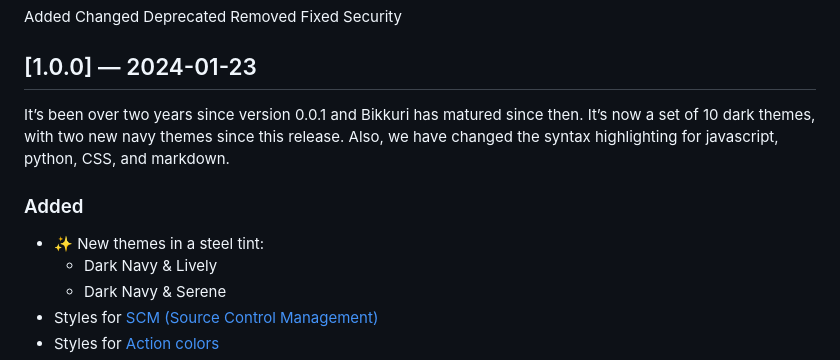
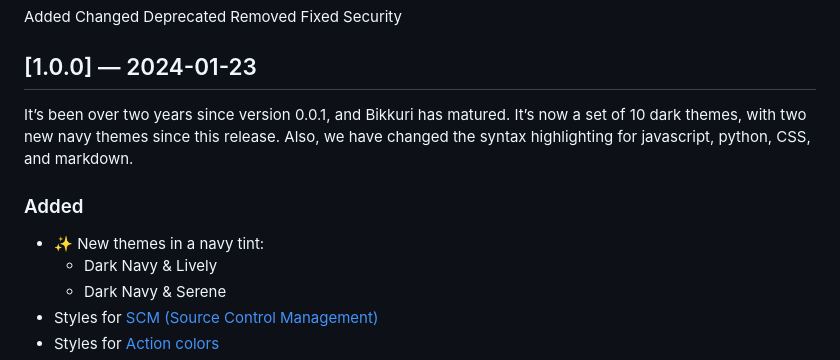
Before and after one commit to surfinzap/bikkuri-theme-vscode, a Markdown page: CHANGELOG.md, the part around the change. GitHub-like rendering.

Commit message:
📄 Update changelog

```diff
--- a/CHANGELOG.md
+++ b/CHANGELOG.md
@@ -13,10 +13,10 @@ Security
 
 
 ## [1.0.0] — 2024-01-23
-It’s been over two years since version 0.0.1 and Bikkuri has matured since then. It’s now a set of 10 dark themes, with two new navy themes since this release. Also, we have changed the syntax highlighting for javascript, python, CSS, and markdown.
+It’s been over two years since version 0.0.1, and Bikkuri has matured. It’s now a set of 10 dark themes, with two new navy themes since this release. Also, we have changed the syntax highlighting for javascript, python, CSS, and markdown.
 
 ### Added
-- ✨ New themes in a steel tint:
+- ✨ New themes in a navy tint:
   - Dark Navy & Lively
   - Dark Navy & Serene
 - Styles for [SCM (Source Control Management)](https://code.visualstudio.com/api/references/theme-color#scm)
```
